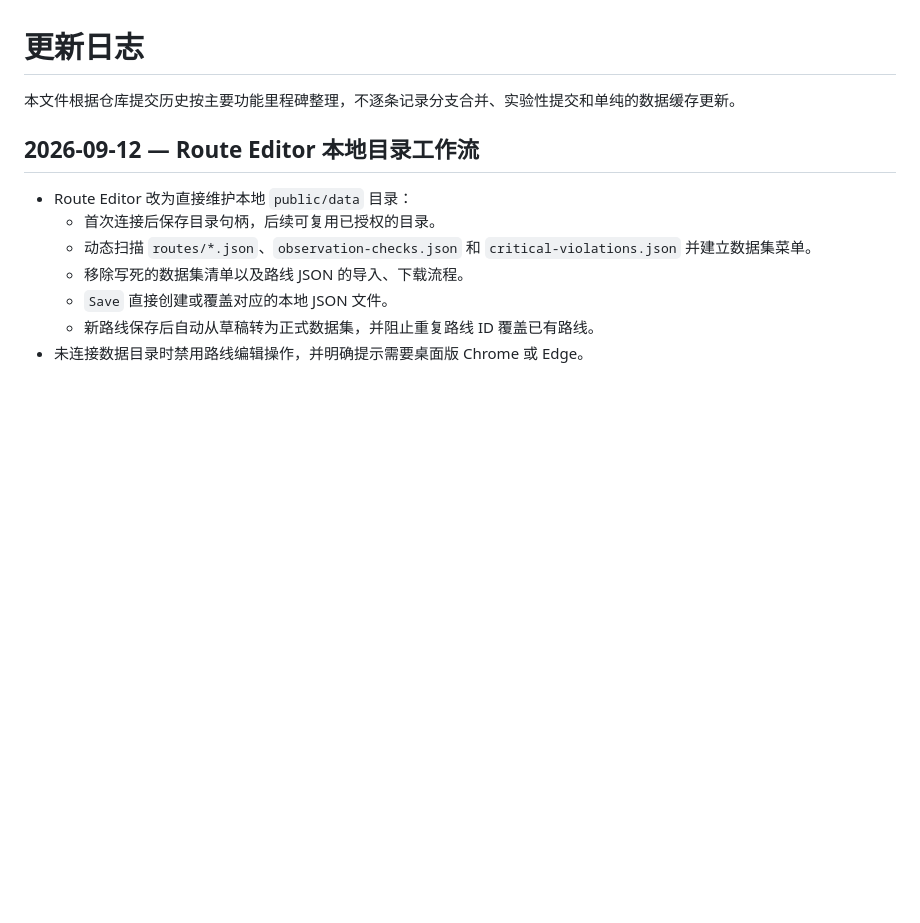
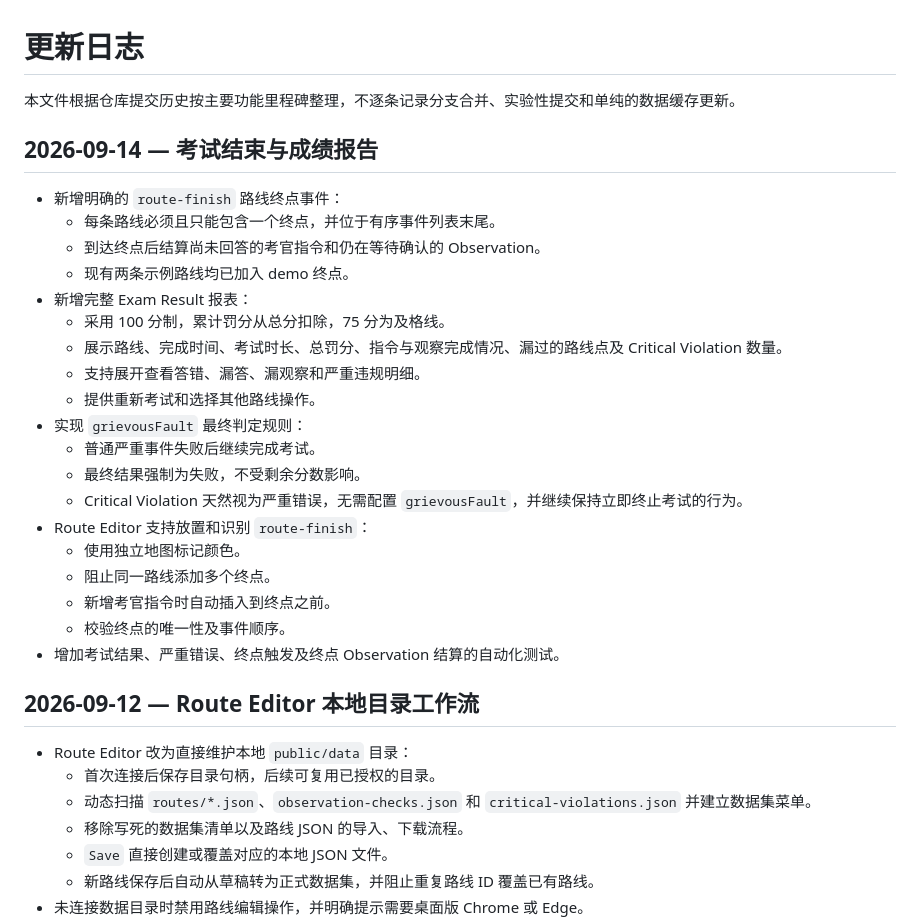
Before and after one commit to wangdongcheng/way-catholic-mt, a Markdown page: changelog.md, the part around the change. GitHub-like rendering; blank space fills up the shorter version.

Commit message:
ChatGPT: Document exam result milestone

```diff
--- a/changelog.md
+++ b/changelog.md
@@ -1,6 +1,28 @@
 # 更新日志
 
 本文件根据仓库提交历史按主要功能里程碑整理，不逐条记录分支合并、实验性提交和单纯的数据缓存更新。
+
+## 2026-09-14 — 考试结束与成绩报告
+
+- 新增明确的 `route-finish` 路线终点事件：
+  - 每条路线必须且只能包含一个终点，并位于有序事件列表末尾。
+  - 到达终点后结算尚未回答的考官指令和仍在等待确认的 Observation。
+  - 现有两条示例路线均已加入 demo 终点。
+- 新增完整 Exam Result 报表：
+  - 采用 100 分制，累计罚分从总分扣除，75 分为及格线。
+  - 展示路线、完成时间、考试时长、总罚分、指令与观察完成情况、漏过的路线点及 Critical Violation 数量。
+  - 支持展开查看答错、漏答、漏观察和严重违规明细。
+  - 提供重新考试和选择其他路线操作。
+- 实现 `grievousFault` 最终判定规则：
+  - 普通严重事件失败后继续完成考试。
+  - 最终结果强制为失败，不受剩余分数影响。
+  - Critical Violation 天然视为严重错误，无需配置 `grievousFault`，并继续保持立即终止考试的行为。
+- Route Editor 支持放置和识别 `route-finish`：
+  - 使用独立地图标记颜色。
+  - 阻止同一路线添加多个终点。
+  - 新增考官指令时自动插入到终点之前。
+  - 校验终点的唯一性及事件顺序。
+- 增加考试结果、严重错误、终点触发及终点 Observation 结算的自动化测试。
 
 ## 2026-09-12 — Route Editor 本地目录工作流
 
```
